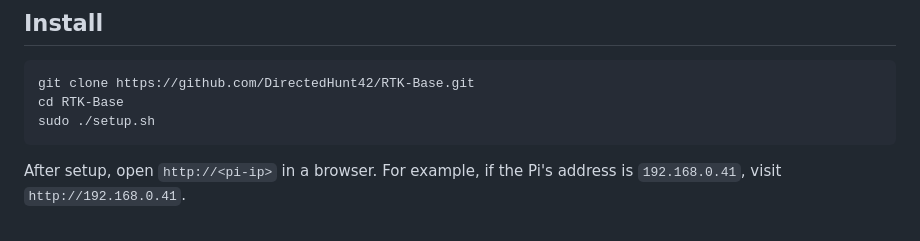
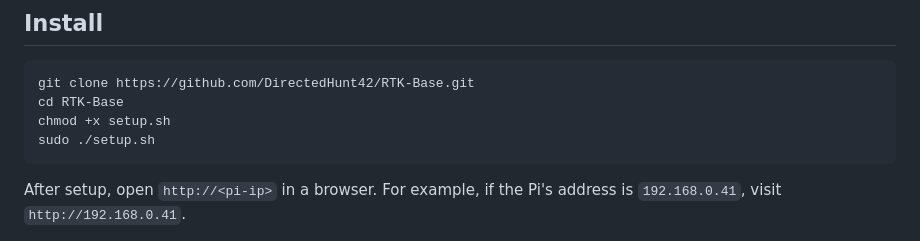
Before and after one commit to DirectedHunt42/RTK-Base, a Markdown page: README.md, the part around the change. Rendered like a GitHub page.

Commit message:
Update installation instructions to ensure setup script is executable

````diff
--- a/README.md
+++ b/README.md
@@ -26,6 +26,7 @@ Dashboard version: **0.2.0** (`dashboard/VERSION`)
 ```bash
 git clone https://github.com/DirectedHunt42/RTK-Base.git
 cd RTK-Base
+chmod +x setup.sh
 sudo ./setup.sh
 ```
 
````
